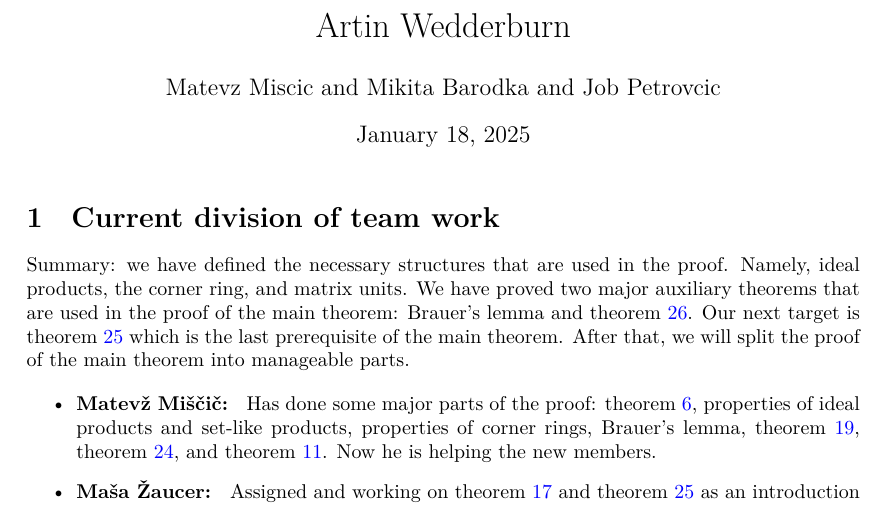
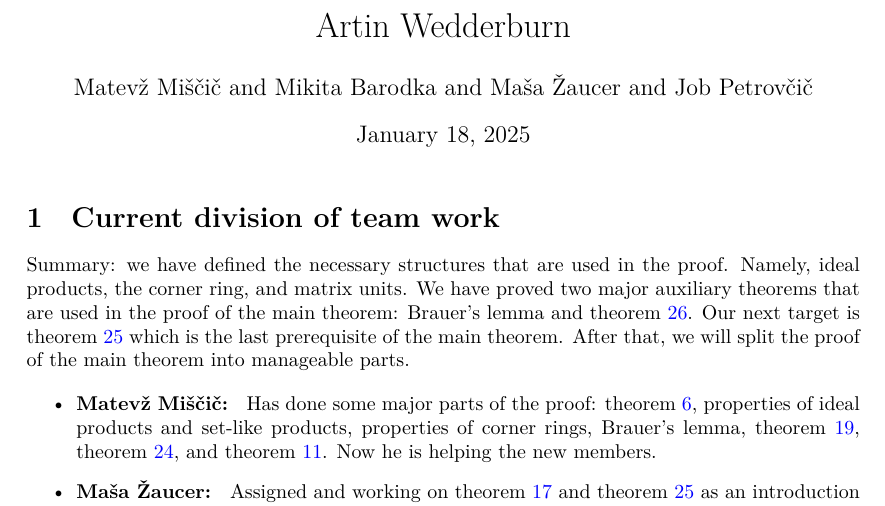
Before and after one commit to JobPetrovcic/ArtinWedderburn, a LaTeX document (blueprint/src/print.tex): part of page 1 of 7, cut so that both start at the same text. Compiled offline with XeLaTeX.

Commit message:
updated authors

```diff
--- a/blueprint/src/print.tex
+++ b/blueprint/src/print.tex
@@ -27,7 +27,7 @@
 \input{macros/print}
 
 \title{Artin Wedderburn}
-\author{Matevz Miscic and Mikita Barodka and Job Petrovcic}
+\author{Matevž Miščič and Mikita Barodka and Maša Žaucer and Job Petrovčič}
 
 \begin{document}
 \maketitle
```
Also changed, not shown: blueprint/src/web.tex (+1 -1 lines).
